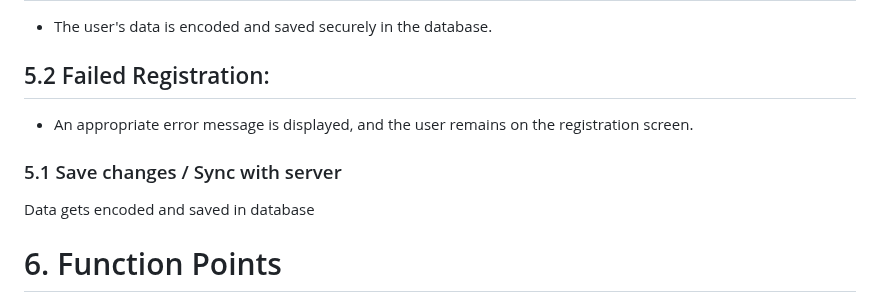
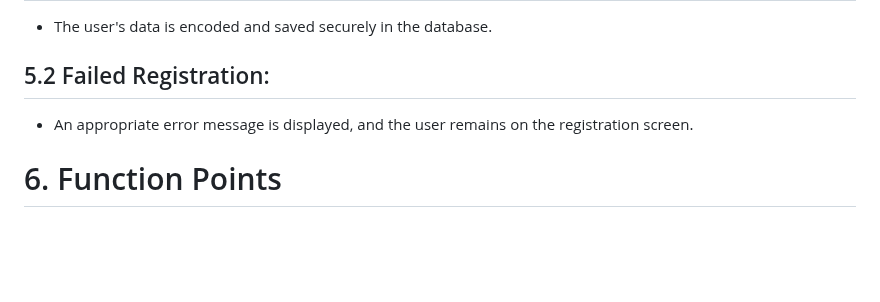
Before and after one commit to leoboehm/hobbydevs, a Markdown page: use_cases/UC1_Create_User_Account.md, the part around the change. Rendered like a GitHub page; blank space fills up the shorter version.

```diff
--- a/use_cases/UC1_Create_User_Account.md
+++ b/use_cases/UC1_Create_User_Account.md
@@ -88,9 +88,6 @@ If the entered email or password format is incorrect, the system displays an err
 ## 5.2 Failed Registration:
 - An appropriate error message is displayed, and the user remains on the registration screen.
 
-### 5.1 Save changes / Sync with server
-Data gets encoded and saved in database
-
 # 6. Function Points
 n/a
 
```
